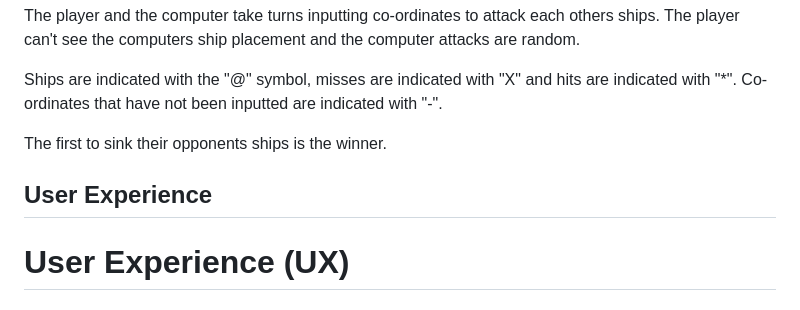
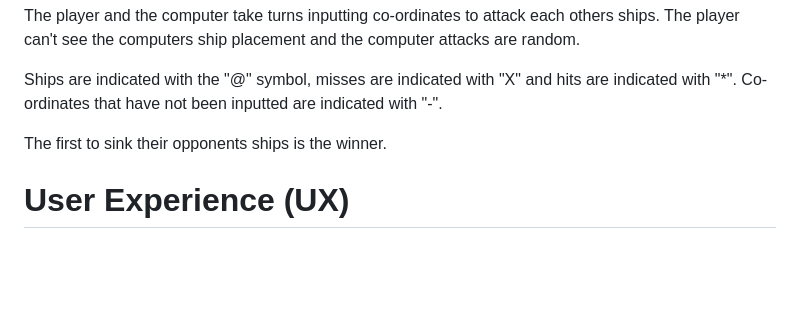
Before and after one commit to ChrisCSMS/battleships, a Markdown page: README.md, the part around the change. Rendered like a GitHub page; blank space fills up the shorter version.

```diff
--- a/README.md
+++ b/README.md
@@ -36,8 +36,6 @@ The player and the computer take turns inputting co-ordinates to attack each oth
 Ships are indicated with the "@" symbol, misses are indicated with "X" and hits are indicated with "*". Co-ordinates that have not been inputted are indicated with "-".
 
 The first to sink their opponents ships is the winner.
-
-## User Experience
 
 # User Experience (UX)
 
```
